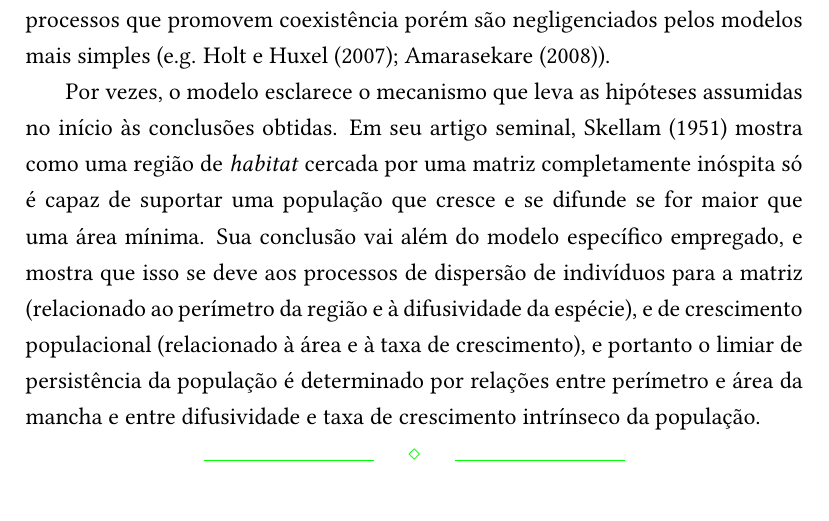
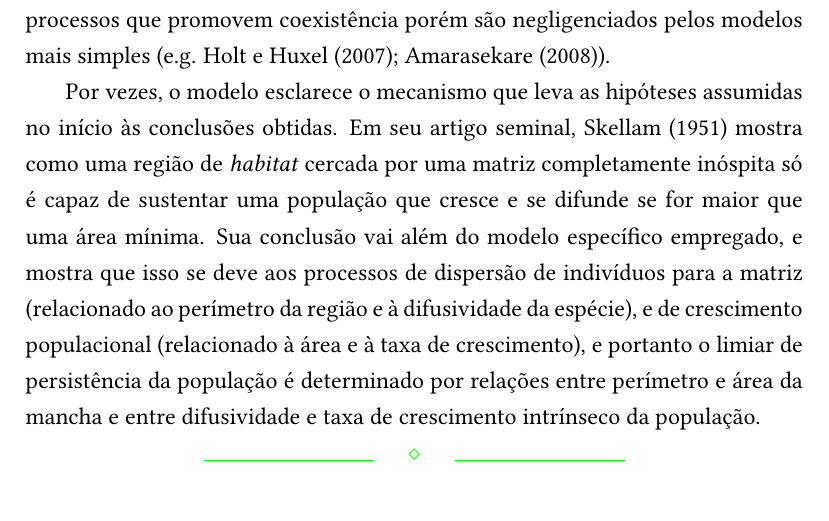
Before and after one commit to renatocoutinho/posdoc, a LaTeX document (fapesp/projeto.tex): part of page 14 of 20, cut so that both start at the same text. Compiled offline with pdfLaTeX.

Commit message:
Passei pelo verificador ortografico e mudei uma palavrinha na ultima seção (ssustentar ao invés de suportar)

```diff
--- a/fapesp/projeto.tex
+++ b/fapesp/projeto.tex
@@ -638,7 +638,7 @@ promovem coexistência porém são negligenciados pelos modelos mais simples (e.
 Por vezes, o modelo esclarece o mecanismo que leva as hipóteses assumidas no
 início às conclusões obtidas. Em seu artigo seminal, \citet{skellam1951}
 mostra como uma região de \emph{habitat} cercada por uma matriz completamente
-inóspita só é capaz de suportar uma população que cresce e se difunde se for
+inóspita só é capaz de sustentar uma população que cresce e se difunde se for
 maior que uma área mínima. Sua conclusão vai além do modelo específico
 empregado, e mostra que isso se deve aos processos de dispersão de indivíduos
 para a matriz (relacionado ao perímetro da região e à difusividade da
```
